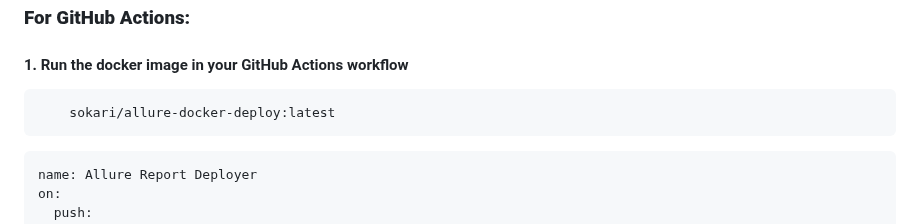
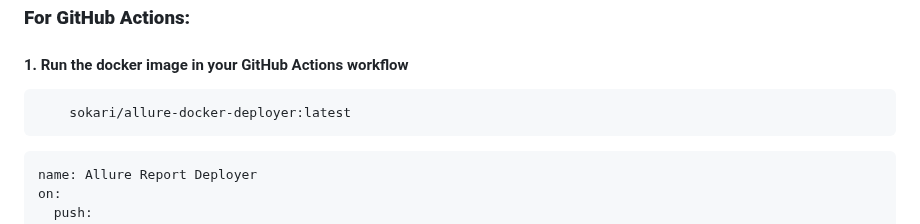
Before and after one commit to cybersokari/allure-report-deployer, a Markdown page: README.md, the part around the change. Rendered like a GitHub page.

````diff
--- a/README.md
+++ b/README.md
@@ -40,7 +40,7 @@
 
 ### **For GitHub Actions:**
 #### 1.	Run the docker image in your GitHub Actions workflow
-        sokari/allure-docker-deploy:latest
+        sokari/allure-docker-deployer:latest
 
 ```yaml
 name: Allure Report Deployer
````
